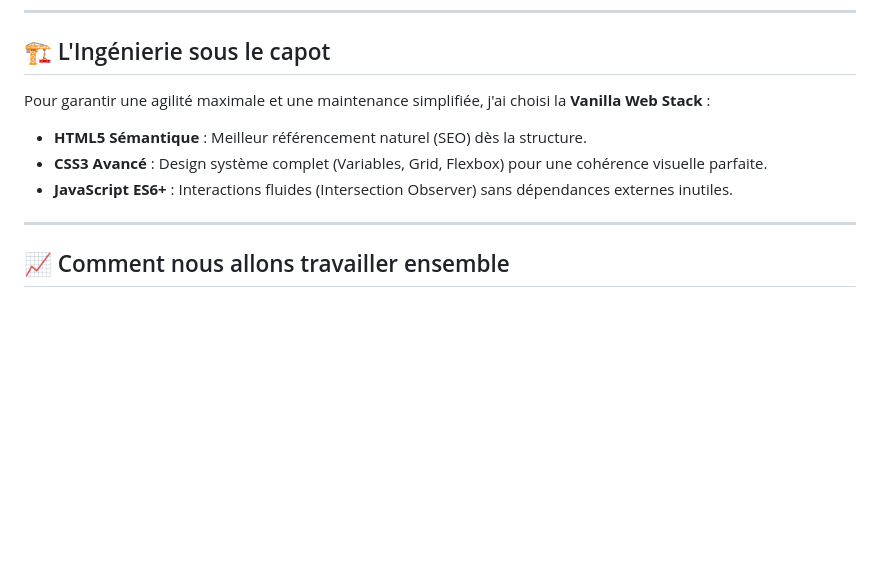
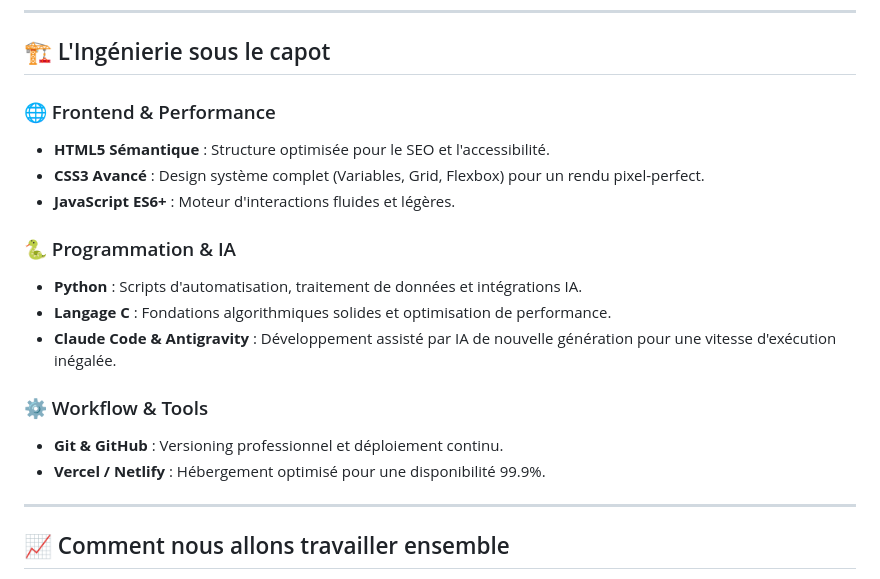
Before and after one commit to BigHaq/Mon_Portfolio, a Markdown page: README.md, the part around the change. Drawn GitHub-style; blank space fills up the shorter version.

Commit message:
ajout stack technique

```diff
--- a/README.md
+++ b/README.md
@@ -31,11 +31,19 @@ La plupart des sites web sont de simples cartes de visite oubliées. Ce portfoli
 
 ## 🏗️ L'Ingénierie sous le capot
 
-Pour garantir une agilité maximale et une maintenance simplifiée, j'ai choisi la **Vanilla Web Stack** :
+### 🌐 Frontend & Performance
+- **HTML5 Sémantique** : Structure optimisée pour le SEO et l'accessibilité.
+- **CSS3 Avancé** : Design système complet (Variables, Grid, Flexbox) pour un rendu pixel-perfect.
+- **JavaScript ES6+** : Moteur d'interactions fluides et légères.
 
-- **HTML5 Sémantique** : Meilleur référencement naturel (SEO) dès la structure.
-- **CSS3 Avancé** : Design système complet (Variables, Grid, Flexbox) pour une cohérence visuelle parfaite.
-- **JavaScript ES6+** : Interactions fluides (Intersection Observer) sans dépendances externes inutiles.
+### 🐍 Programmation & IA
+- **Python** : Scripts d'automatisation, traitement de données et intégrations IA.
+- **Langage C** : Fondations algorithmiques solides et optimisation de performance.
+- **Claude Code & Antigravity** : Développement assisté par IA de nouvelle génération pour une vitesse d'exécution inégalée.
+
+### ⚙️ Workflow & Tools
+- **Git & GitHub** : Versioning professionnel et déploiement continu.
+- **Vercel / Netlify** : Hébergement optimisé pour une disponibilité 99.9%.
 
 ---
 
```
